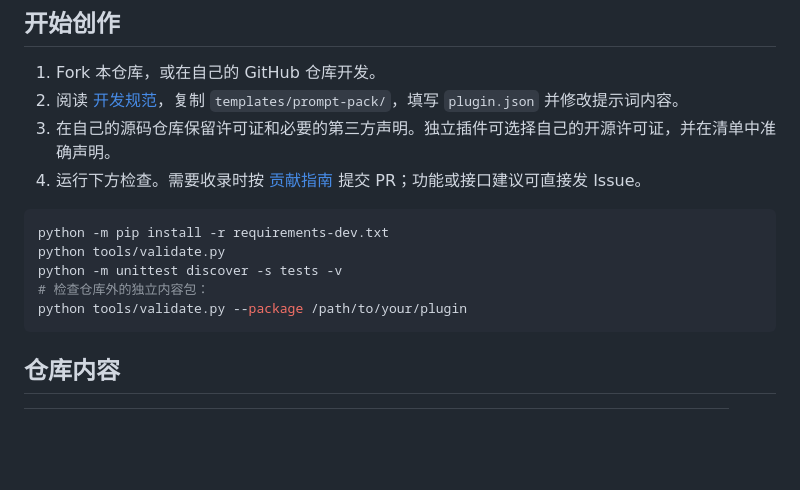
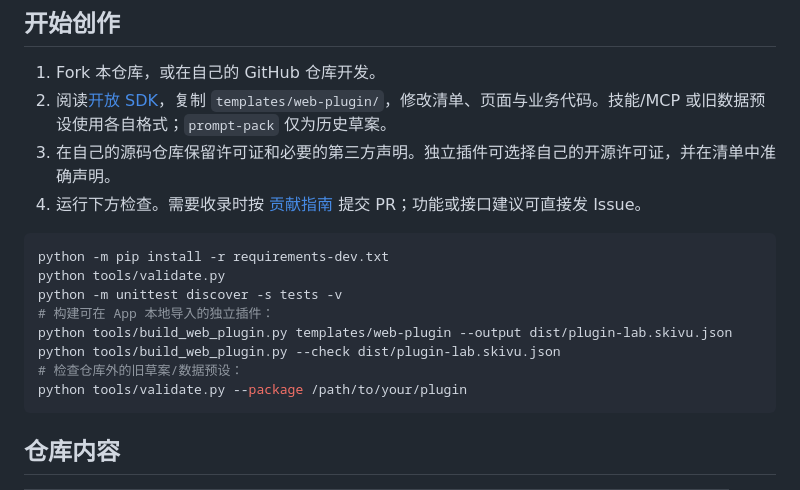
Before and after one commit to Skymoni-Labs/skivu-plugins, a Markdown page: README.md, the part around the change. Drawn GitHub-style; blank space fills up the shorter version.

Commit message:
Record the SDK 1.0 release and current plugin authoring workflow

````diff
--- a/README.md
+++ b/README.md
@@ -13,7 +13,7 @@ Skivu 0.2.36 新增[技能与 MCP 扩展](docs/extensions.md)：安装并主动
 ## 开始创作
 
 1. Fork 本仓库，或在自己的 GitHub 仓库开发。
-2. 阅读 [开发规范](docs/development.md)，复制 `templates/prompt-pack/`，填写 `plugin.json` 并修改提示词内容。
+2. 阅读[开放 SDK](docs/open-plugin-sdk.md)，复制 `templates/web-plugin/`，修改清单、页面与业务代码。技能/MCP 或旧数据预设使用各自格式；`prompt-pack` 仅为历史草案。
 3. 在自己的源码仓库保留许可证和必要的第三方声明。独立插件可选择自己的开源许可证，并在清单中准确声明。
 4. 运行下方检查。需要收录时按 [贡献指南](CONTRIBUTING.md) 提交 PR；功能或接口建议可直接发 Issue。
 
@@ -21,7 +21,10 @@ Skivu 0.2.36 新增[技能与 MCP 扩展](docs/extensions.md)：安装并主动
 python -m pip install -r requirements-dev.txt
 python tools/validate.py
 python -m unittest discover -s tests -v
-# 检查仓库外的独立内容包：
+# 构建可在 App 本地导入的独立插件：
+python tools/build_web_plugin.py templates/web-plugin --output dist/plugin-lab.skivu.json
+python tools/build_web_plugin.py --check dist/plugin-lab.skivu.json
+# 检查仓库外的旧草案/数据预设：
 python tools/validate.py --package /path/to/your/plugin
 ```
 
````
Also changed, not shown: docs/validation-sdk1.md (+2 -0 lines), docs/images/open-plugin-market.png (added), 3 other files.
